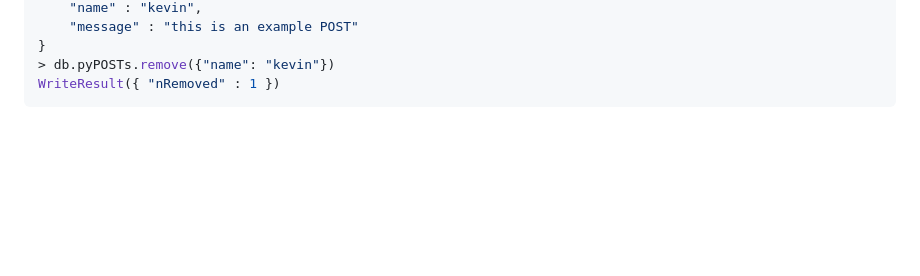
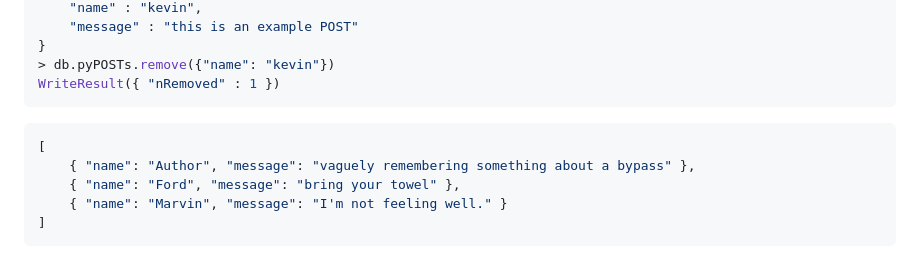
Before and after one commit to kreynoldsf5/pyASEexercises, a Markdown page: misc/notes.md, the part around the change. Rendered like a GitHub page; blank space fills up the shorter version.

````diff
--- a/misc/notes.md
+++ b/misc/notes.md
@@ -34,3 +34,11 @@ switched to db ASEexample
 > db.pyPOSTs.remove({"name": "kevin"})
 WriteResult({ "nRemoved" : 1 })
 ```
+
+```json
+[
+	{ "name": "Author", "message": "vaguely remembering something about a bypass" },
+	{ "name": "Ford", "message": "bring your towel" },
+	{ "name": "Marvin", "message": "I'm not feeling well." }
+]
+```
````
Also changed, not shown: pyExercise3.md (+8 -1 lines), gifs/pyExample2.gif (added), 1 other file.
